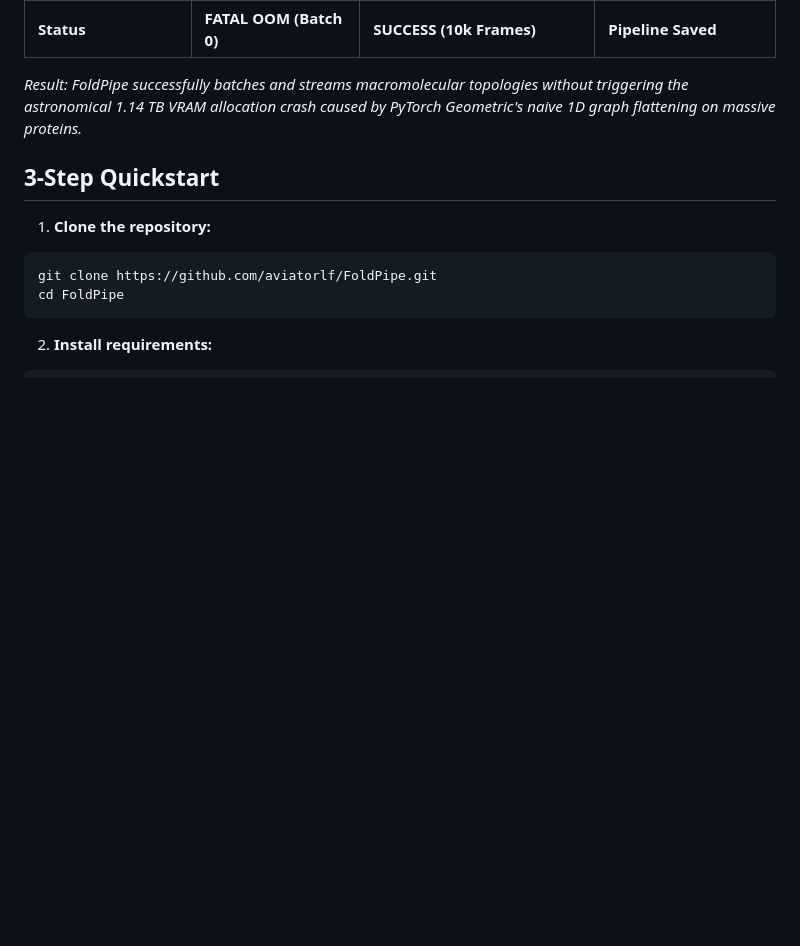
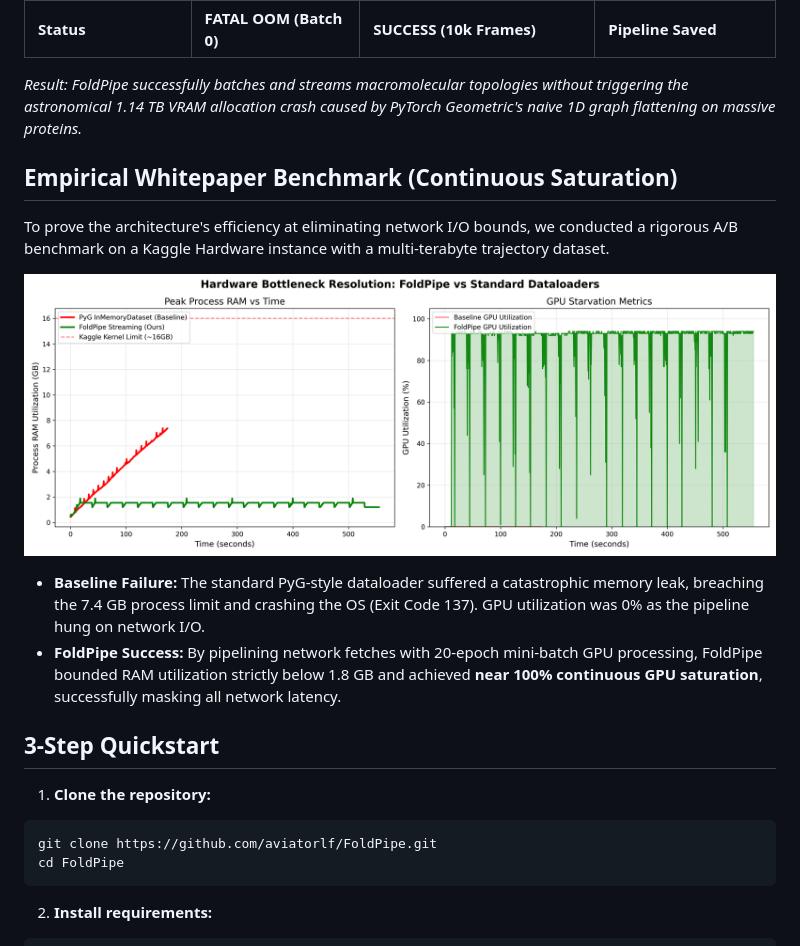
Before and after one commit to aviatorlf/FoldPipe, a Markdown page: README.md, the part around the change. GitHub-like rendering; pictures changed too: assets/benchmark_comparison.png (added); blank space fills up the shorter version.

Commit message:
docs: Add whitepaper benchmark graph to README

```diff
--- a/README.md
+++ b/README.md
@@ -35,6 +35,14 @@ Testing FoldPipe's pinned-memory architecture against a massive protein trajecto
 
 *Result: FoldPipe successfully batches and streams macromolecular topologies without triggering the astronomical 1.14 TB VRAM allocation crash caused by PyTorch Geometric's naive 1D graph flattening on massive proteins.*
 
+## Empirical Whitepaper Benchmark (Continuous Saturation)
+To prove the architecture's efficiency at eliminating network I/O bounds, we conducted a rigorous A/B benchmark on a Kaggle Hardware instance with a multi-terabyte trajectory dataset.
+
+![Benchmark Results](assets/benchmark_comparison.png)
+
+*   **Baseline Failure:** The standard PyG-style dataloader suffered a catastrophic memory leak, breaching the 7.4 GB process limit and crashing the OS (Exit Code 137). GPU utilization was 0% as the pipeline hung on network I/O.
+*   **FoldPipe Success:** By pipelining network fetches with 20-epoch mini-batch GPU processing, FoldPipe bounded RAM utilization strictly below 1.8 GB and achieved **near 100% continuous GPU saturation**, successfully masking all network latency.
+
 ## 3-Step Quickstart
 
 1. **Clone the repository:**
```
